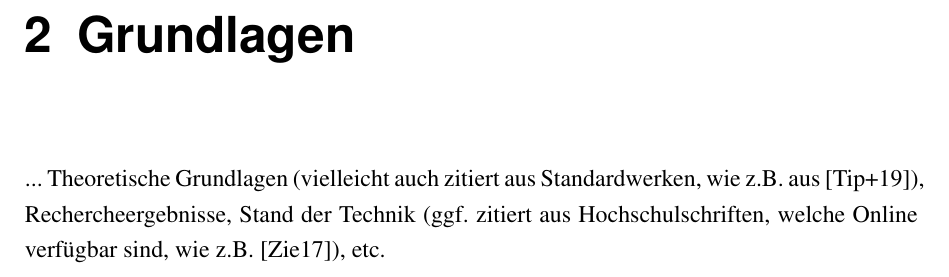
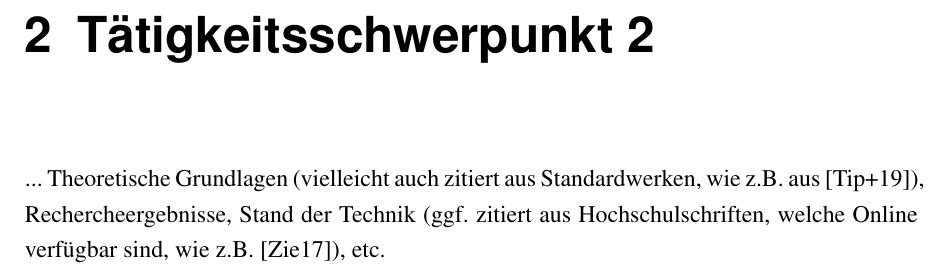
Before and after one commit to AlexanderDreher/T1000, a LaTeX book (T1000-main/main.tex, which reads T1000-main/chapter/grundlagen.tex): part of page 8 of 18, cut at the place of the change. Compiled offline with pdfLaTeX.

Commit message:
Update grundlagen.tex

```diff
--- a/T1000-main/chapter/grundlagen.tex
+++ b/T1000-main/chapter/grundlagen.tex
@@ -1,4 +1,4 @@
-\chapter{Grundlagen}
+\chapter{Tätigkeitsschwerpunkt 2}
 \label{cha:Grundlagen}
 
 ... Theoretische Grundlagen (vielleicht auch zitiert aus Standardwerken, wie z.B. aus \autocite{Tipler.2019}), Rechercheergebnisse, Stand der Technik \index{Stand der Technik} (ggf. zitiert aus Hochschulschriften, welche Online verfügbar sind, wie z.B.~\autocite{Ziegler.2017}), etc.
```
